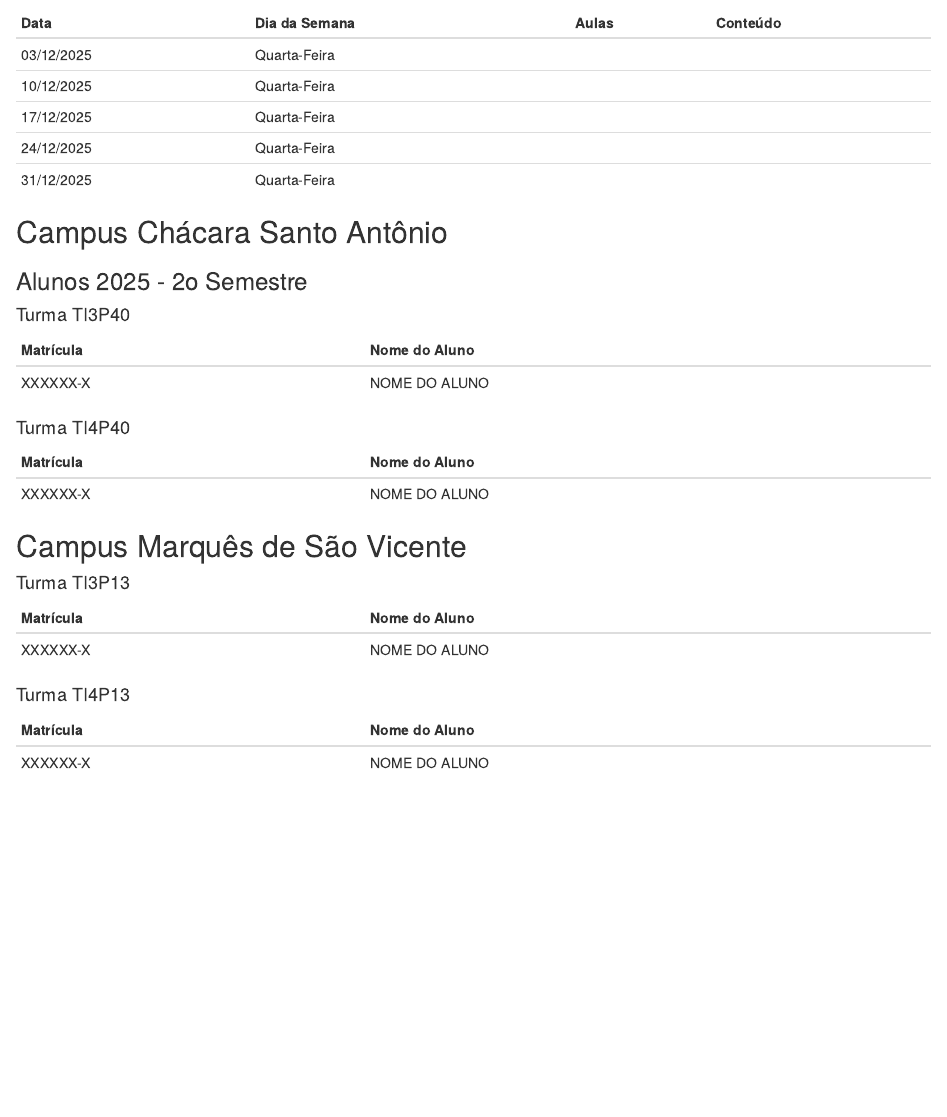
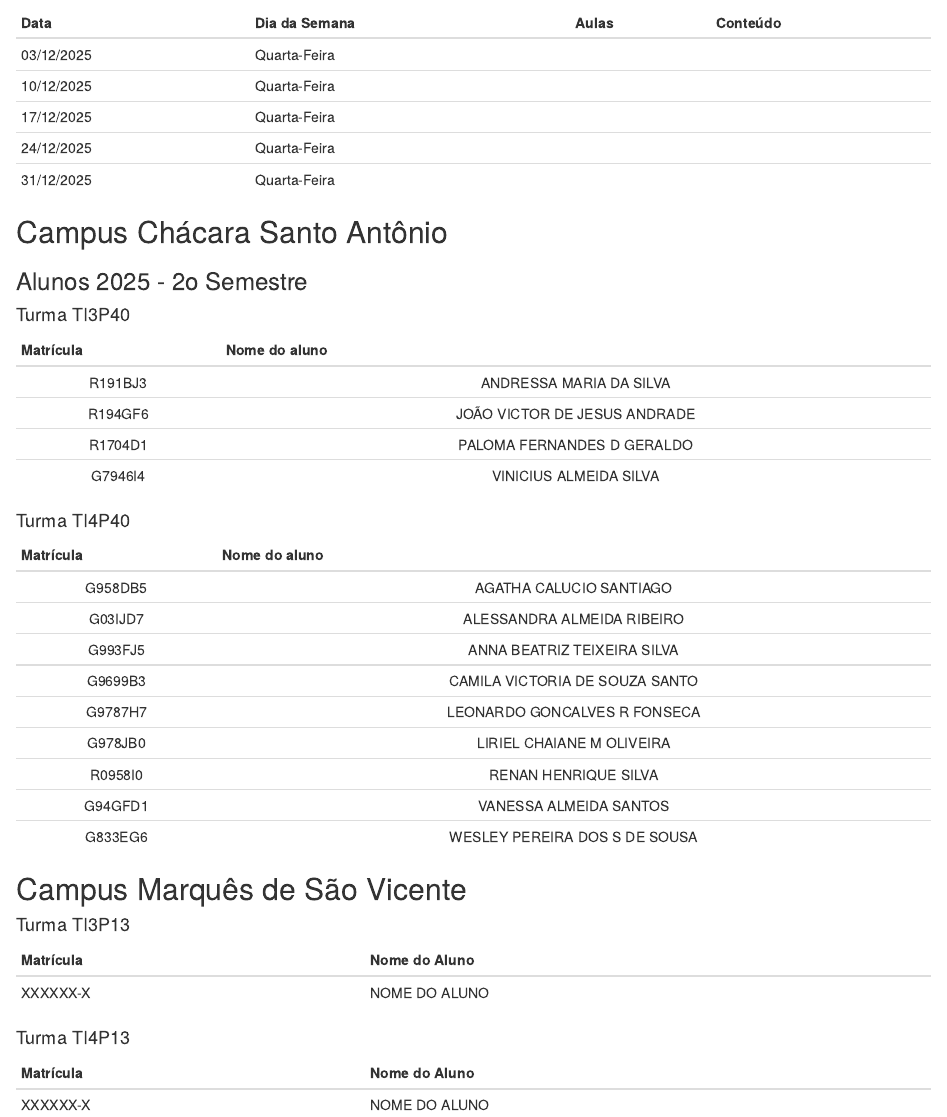
Before and after one commit to miguel7penteado/2025-2sem-GTI-Governanca, an R Markdown document (index.Rmd): the page in a window 1100 px wide, from 2040 px down. Rendered offline with R 4.5, knitr and Pandoc, with nearby package versions; a font, style sheet, LaTeX package, included part or bibliography that could not be used is replaced or left out.

Commit message:
Update index.Rmd

```diff
--- a/index.Rmd
+++ b/index.Rmd
@@ -117,15 +117,26 @@ Calendário das aulas
 
 #### Turma TI3P40
 
-| Matrícula | Nome do Aluno                |
-|-----------|------------------------------|
-| XXXXXX-X  | NOME DO ALUNO                |
+| Matrícula |         Nome do aluno        |
+|:---------:|:----------------------------:|
+| R191BJ3   | ANDRESSA MARIA DA SILVA      |
+| R194GF6   | JOÃO VICTOR DE JESUS ANDRADE |
+| R1704D1   | PALOMA FERNANDES D GERALDO   |
+| G7946I4   | VINICIUS ALMEIDA SILVA       |
 
 #### Turma 	TI4P40
 
-| Matrícula | Nome do Aluno                |
-|-----------|------------------------------|
-| XXXXXX-X  | NOME DO ALUNO                |
+| Matrícula |          Nome do aluno         |
+|:---------:|:------------------------------:|
+| G958DB5   | AGATHA CALUCIO SANTIAGO        |
+| G03IJD7   | ALESSANDRA ALMEIDA RIBEIRO     |
+| G993FJ5   | ANNA BEATRIZ TEIXEIRA SILVA    |
+| G9699B3   | CAMILA VICTORIA DE SOUZA SANTO |
+| G9787H7   | LEONARDO GONCALVES R FONSECA   |
+| G978JB0   | LIRIEL CHAIANE M OLIVEIRA      |
+| R0958I0   | RENAN HENRIQUE SILVA           |
+| G94GFD1   | VANESSA ALMEIDA SANTOS         |
+| G833EG6   | WESLEY PEREIRA DOS S DE SOUSA  |
 
 
 ## Campus Marquês de São Vicente
```
